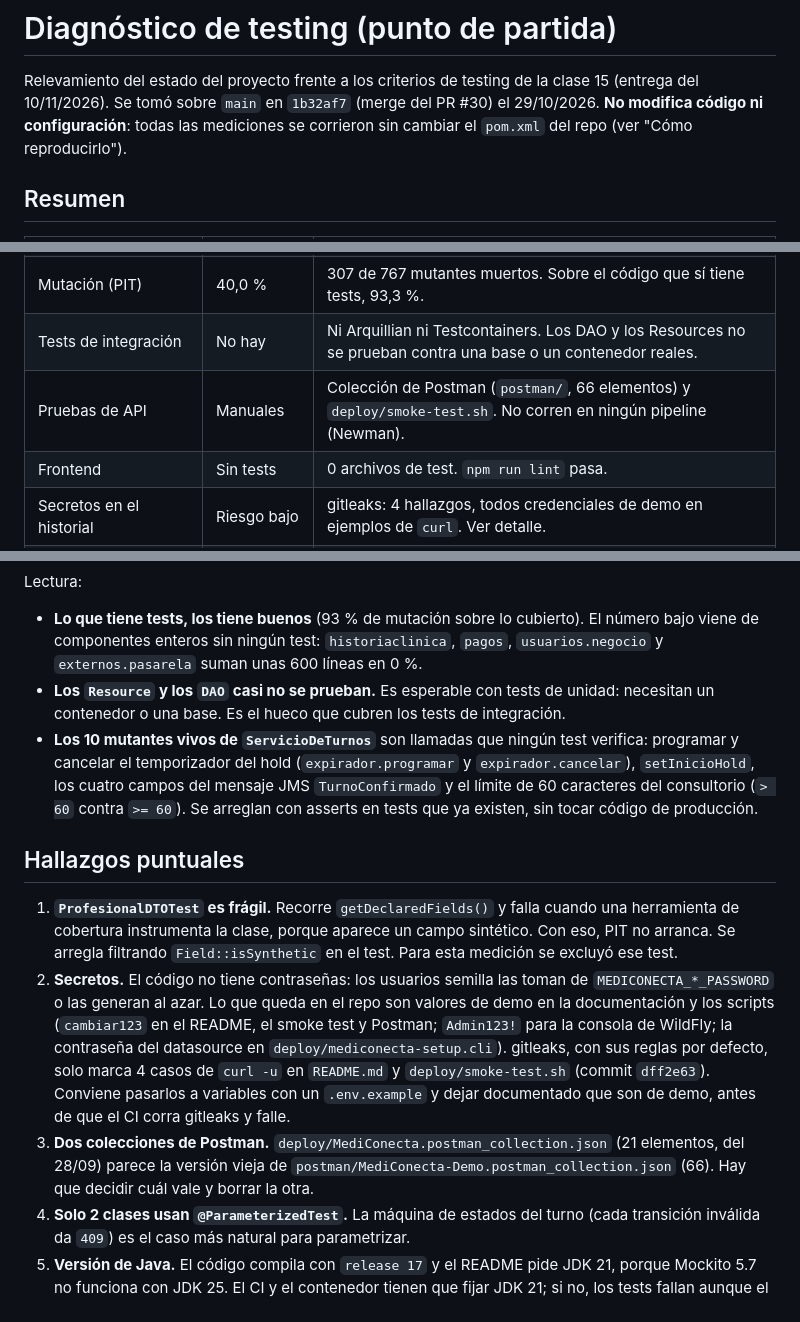
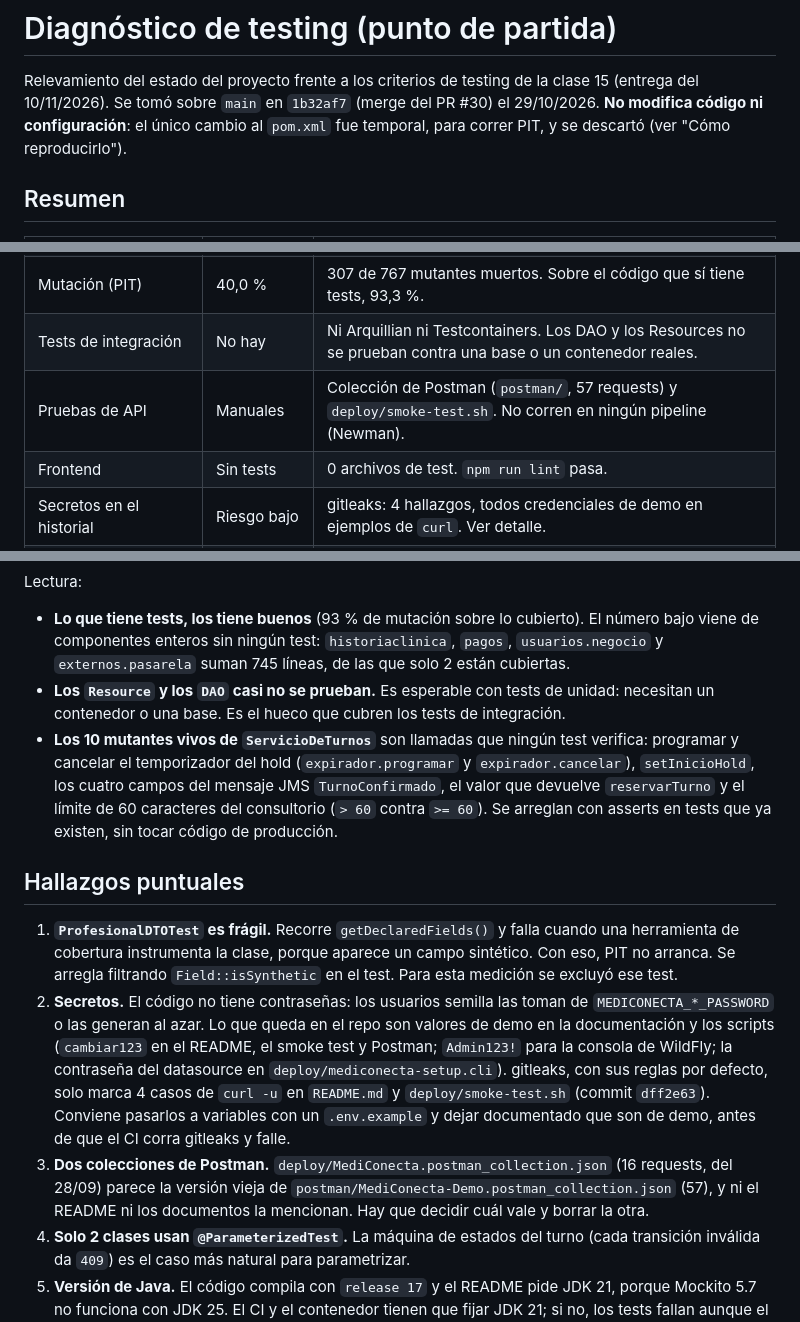
Before and after one commit to martucastro/Mediconecta-DA2, a Markdown page: docs/qa/diagnostico-testing.md, 3 parts joined by grey strips. GitHub-like rendering.

Commit message:
docs(qa): corregir cifras del diagnóstico de testing
Líneas sin cubrir (745, no 600), requests reales de cada colección de
Postman (57 y 16), el mutante vivo que faltaba en la lista y la aclaración
de que el pom se cambió en forma temporal para correr PIT.

Co-Authored-By: Claude Opus 5.5 <noreply@anthropic.com>

```diff
--- a/docs/qa/diagnostico-testing.md
+++ b/docs/qa/diagnostico-testing.md
@@ -2,8 +2,8 @@
 
 Relevamiento del estado del proyecto frente a los criterios de testing de la
 clase 15 (entrega del 10/11/2026). Se tomó sobre `main` en `1b32af7` (merge del
-PR #30) el 29/10/2026. **No modifica código ni configuración**: todas las
-mediciones se corrieron sin cambiar el `pom.xml` del repo (ver "Cómo
+PR #30) el 29/10/2026. **No modifica código ni configuración**: el único cambio
+al `pom.xml` fue temporal, para correr PIT, y se descartó (ver "Cómo
 reproducirlo").
 
 ## Resumen
@@ -16,7 +16,7 @@ reproducirlo").
 | Cobertura de líneas (JaCoCo) | 35,8 % | 754 de 2105 líneas; ramas 43,1 %. |
 | Mutación (PIT) | 40,0 % | 307 de 767 mutantes muertos. Sobre el código que sí tiene tests, 93,3 %. |
 | Tests de integración | No hay | Ni Arquillian ni Testcontainers. Los DAO y los Resources no se prueban contra una base o un contenedor reales. |
-| Pruebas de API | Manuales | Colección de Postman (`postman/`, 66 elementos) y `deploy/smoke-test.sh`. No corren en ningún pipeline (Newman). |
+| Pruebas de API | Manuales | Colección de Postman (`postman/`, 57 requests) y `deploy/smoke-test.sh`. No corren en ningún pipeline (Newman). |
 | Frontend | Sin tests | 0 archivos de test. `npm run lint` pasa. |
 | Secretos en el historial | Riesgo bajo | gitleaks: 4 hallazgos, todos credenciales de demo en ejemplos de `curl`. Ver detalle. |
 | Dependencias vulnerables | 3 altas (frontend) | `npm audit`: `vite` 8.3.0–8.3.2 y `source-map-js`, ambas con arreglo disponible. Backend sin medir. |
@@ -60,15 +60,16 @@ Lectura:
 - **Lo que tiene tests, los tiene buenos** (93 % de mutación sobre lo cubierto).
   El número bajo viene de componentes enteros sin ningún test:
   `historiaclinica`, `pagos`, `usuarios.negocio` y `externos.pasarela`
-  suman unas 600 líneas en 0 %.
+  suman 745 líneas, de las que solo 2 están cubiertas.
 - **Los `Resource` y los `DAO` casi no se prueban.** Es esperable con tests de
   unidad: necesitan un contenedor o una base. Es el hueco que cubren los tests
   de integración.
 - **Los 10 mutantes vivos de `ServicioDeTurnos`** son llamadas que ningún test
   verifica: programar y cancelar el temporizador del hold
   (`expirador.programar` y `expirador.cancelar`), `setInicioHold`, los cuatro
-  campos del mensaje JMS `TurnoConfirmado` y el límite de 60 caracteres del
-  consultorio (`> 60` contra `>= 60`). Se arreglan con asserts en tests que
+  campos del mensaje JMS `TurnoConfirmado`, el valor que devuelve
+  `reservarTurno` y el límite de 60 caracteres del consultorio (`> 60` contra
+  `>= 60`). Se arreglan con asserts en tests que
   ya existen, sin tocar código de producción.
 
 ## Hallazgos puntuales
@@ -87,8 +88,9 @@ Lectura:
    a variables con un `.env.example` y dejar documentado que son de demo,
    antes de que el CI corra gitleaks y falle.
 3. **Dos colecciones de Postman.** `deploy/MediConecta.postman_collection.json`
-   (21 elementos, del 28/09) parece la versión vieja de
-   `postman/MediConecta-Demo.postman_collection.json` (66). Hay que decidir
+   (16 requests, del 28/09) parece la versión vieja de
+   `postman/MediConecta-Demo.postman_collection.json` (57), y ni el README ni
+   los documentos la mencionan. Hay que decidir
    cuál vale y borrar la otra.
 4. **Solo 2 clases usan `@ParameterizedTest`.** La máquina de estados del
    turno (cada transición inválida da `409`) es el caso más natural para
```
Also changed, not shown: other parts of docs/qa/diagnostico-testing.md (+1 -0 lines).
